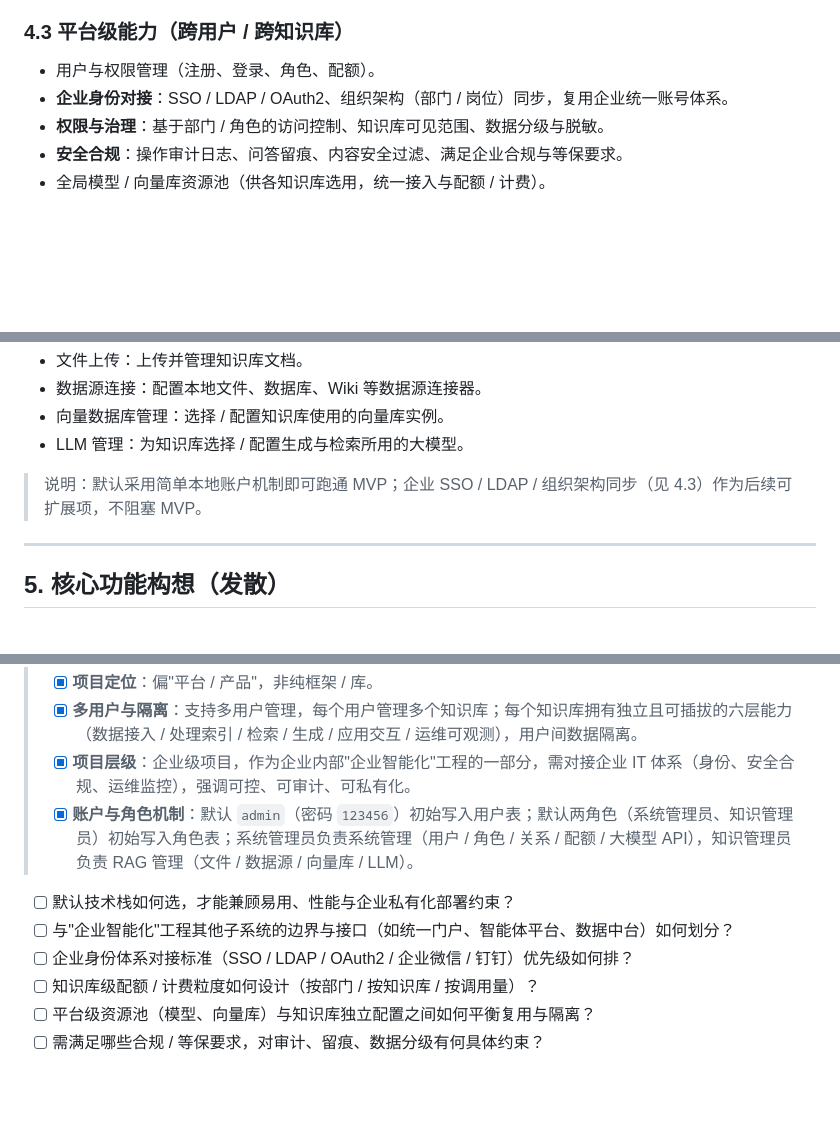
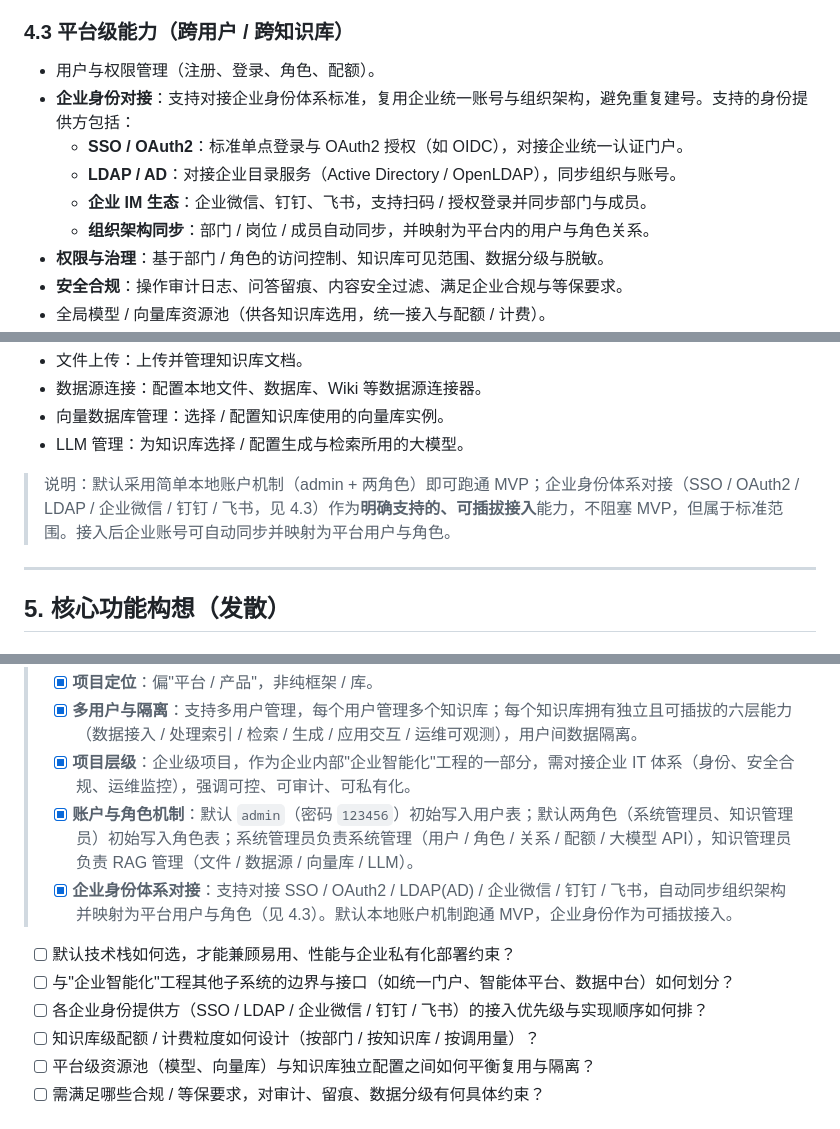
Before and after one commit to qoobots/qoorag, a Markdown page: .docs/00_头脑风暴文档.md, 3 parts joined by grey strips. Drawn GitHub-style; blank space fills up the shorter version.

Commit message:
docs: 支持对接企业身份体系 SSO/OAuth2/LDAP/企业微信/钉钉/飞书

```diff
--- a/.docs/00_头脑风暴文档.md
+++ b/.docs/00_头脑风暴文档.md
@@ -84,7 +84,11 @@
 ### 4.3 平台级能力（跨用户 / 跨知识库）
 
 - 用户与权限管理（注册、登录、角色、配额）。
-- **企业身份对接**：SSO / LDAP / OAuth2、组织架构（部门 / 岗位）同步，复用企业统一账号体系。
+- **企业身份对接**：支持对接企业身份体系标准，复用企业统一账号与组织架构，避免重复建号。支持的身份提供方包括：
+  - **SSO / OAuth2**：标准单点登录与 OAuth2 授权（如 OIDC），对接企业统一认证门户。
+  - **LDAP / AD**：对接企业目录服务（Active Directory / OpenLDAP），同步组织与账号。
+  - **企业 IM 生态**：企业微信、钉钉、飞书，支持扫码 / 授权登录并同步部门与成员。
+  - **组织架构同步**：部门 / 岗位 / 成员自动同步，并映射为平台内的用户与角色关系。
 - **权限与治理**：基于部门 / 角色的访问控制、知识库可见范围、数据分级与脱敏。
 - **安全合规**：操作审计日志、问答留痕、内容安全过滤、满足企业合规与等保要求。
 - 全局模型 / 向量库资源池（供各知识库选用，统一接入与配额 / 计费）。
@@ -114,7 +118,7 @@
 - 向量数据库管理：选择 / 配置知识库使用的向量库实例。
 - LLM 管理：为知识库选择 / 配置生成与检索所用的大模型。
 
-> 说明：默认采用简单本地账户机制即可跑通 MVP；企业 SSO / LDAP / 组织架构同步（见 4.3）作为后续可扩展项，不阻塞 MVP。
+> 说明：默认采用简单本地账户机制（admin + 两角色）即可跑通 MVP；企业身份体系对接（SSO / OAuth2 / LDAP / 企业微信 / 钉钉 / 飞书，见 4.3）作为**明确支持的、可插拔接入**能力，不阻塞 MVP，但属于标准范围。接入后企业账号可自动同步并映射为平台用户与角色。
 
 ---
 
@@ -210,10 +214,11 @@
 > - [x] **多用户与隔离**：支持多用户管理，每个用户管理多个知识库；每个知识库拥有独立且可插拔的六层能力（数据接入 / 处理索引 / 检索 / 生成 / 应用交互 / 运维可观测），用户间数据隔离。
 > - [x] **项目层级**：企业级项目，作为企业内部"企业智能化"工程的一部分，需对接企业 IT 体系（身份、安全合规、运维监控），强调可控、可审计、可私有化。
 > - [x] **账户与角色机制**：默认 `admin`（密码 `123456`）初始写入用户表；默认两角色（系统管理员、知识管理员）初始写入角色表；系统管理员负责系统管理（用户 / 角色 / 关系 / 配额 / 大模型 API），知识管理员负责 RAG 管理（文件 / 数据源 / 向量库 / LLM）。
+> - [x] **企业身份体系对接**：支持对接 SSO / OAuth2 / LDAP(AD) / 企业微信 / 钉钉 / 飞书，自动同步组织架构并映射为平台用户与角色（见 4.3）。默认本地账户机制跑通 MVP，企业身份作为可插拔接入。
 
 - [ ] 默认技术栈如何选，才能兼顾易用、性能与企业私有化部署约束？
 - [ ] 与"企业智能化"工程其他子系统的边界与接口（如统一门户、智能体平台、数据中台）如何划分？
-- [ ] 企业身份体系对接标准（SSO / LDAP / OAuth2 / 企业微信 / 钉钉）优先级如何排？
+- [ ] 各企业身份提供方（SSO / LDAP / 企业微信 / 钉钉 / 飞书）的接入优先级与实现顺序如何排？
 - [ ] 知识库级配额 / 计费粒度如何设计（按部门 / 按知识库 / 按调用量）？
 - [ ] 平台级资源池（模型、向量库）与知识库独立配置之间如何平衡复用与隔离？
 - [ ] 需满足哪些合规 / 等保要求，对审计、留痕、数据分级有何具体约束？
```
